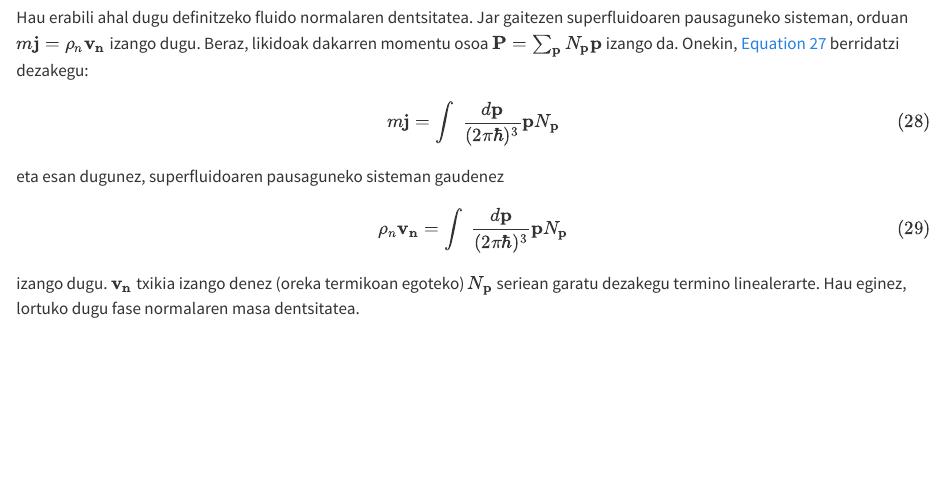
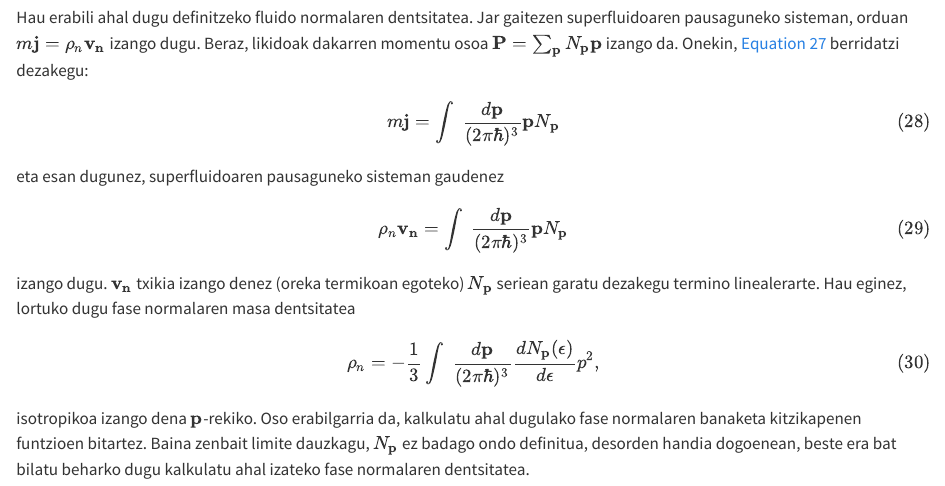
Before and after one commit to Huguer03/TFG, a Quarto document (INFORME_Hugo_Gonzalez/BIBLIOGRAFIA/PITAEVSKII/pitaevskii.qmd): the page in a window 1100 px wide, from 5200 px down. Rendered offline with R 4.5, knitr and Pandoc in place of Quarto, with nearby package versions; some code elsewhere in the file could not run offline.

Commit message:
continuacion

```diff
--- a/INFORME_Hugo_Gonzalez/BIBLIOGRAFIA/PITAEVSKII/pitaevskii.qmd
+++ b/INFORME_Hugo_Gonzalez/BIBLIOGRAFIA/PITAEVSKII/pitaevskii.qmd
@@ -357,8 +357,10 @@ $$
 \rho_n \mathbf{v_n} = \int \; \frac{d \mathbf{p}}{(2 \pi \hbar)^3} \mathbf{p} N_{\mathbf{p}}
 $${#eq-intrhov}
 
-izango dugu. $\mathbf{v_n}$ txikia izango denez (oreka termikoan egoteko) $N_{\mathbf{p}}$ seriean garatu dezakegu termino linealerarte. Hau eginez, lortuko dugu fase normalaren masa dentsitatea.
+izango dugu. $\mathbf{v_n}$ txikia izango denez (oreka termikoan egoteko) $N_{\mathbf{p}}$ seriean garatu dezakegu termino linealerarte. Hau eginez, lortuko dugu fase normalaren masa dentsitatea
 
 $$
-\rho_n = - \frac{1}{3} \int \; \frac{d \mathbf{p}}{(2 \pi \hbar)^3} \frac{d N_{\mathbf{p}}(\epsilon)}{d \epsilon} p^2
+\rho_n = - \frac{1}{3} \int \; \frac{d \mathbf{p}}{(2 \pi \hbar)^3} \frac{d N_{\mathbf{p}}(\epsilon)}{d \epsilon} p^2,
 $${#eq-masadentitatea}
+
+isotropikoa izango dena $\mathbf{p}$-rekiko. Oso erabilgarria da, kalkulatu ahal dugulako fase normalaren banaketa kitzikapenen funtzioen bitartez. Baina zenbait limite dauzkagu, $N_{\mathbf{p}}$ ez badago ondo definitua, desorden handia dogoenean, beste era bat bilatu beharko dugu kalkulatu ahal izateko fase normalaren dentsitatea.
```
Also changed, not shown: 5 other files.
